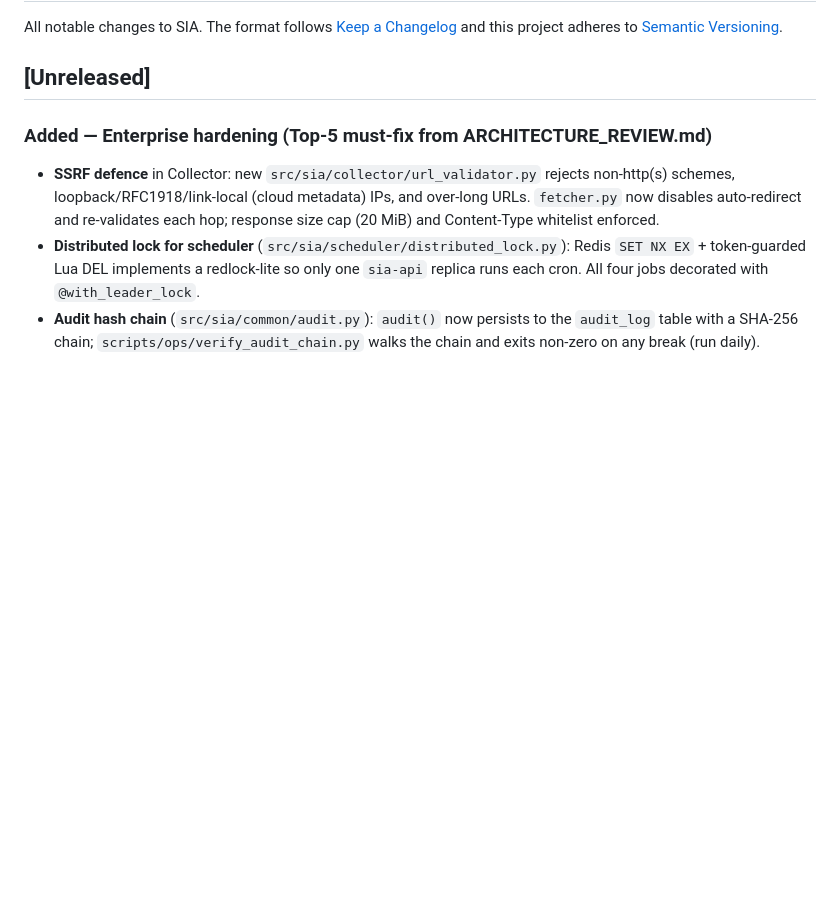
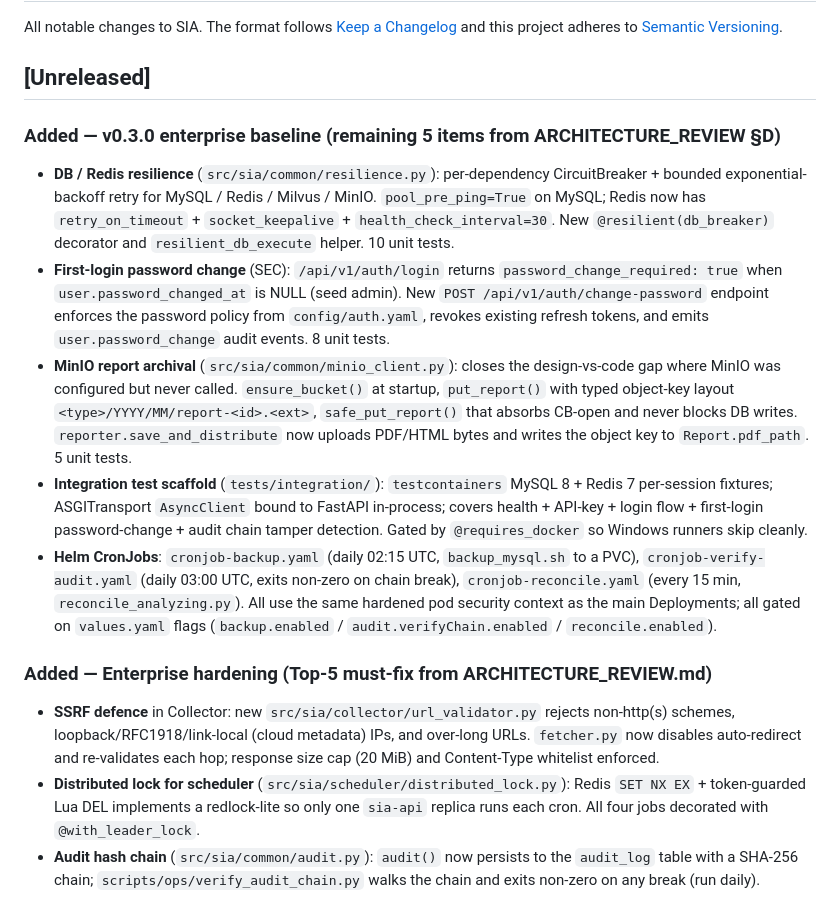
Before and after one commit to unixsec/Security-Intelligence-agent, a Markdown page: CHANGELOG.md, the part around the change. Rendered like a GitHub page; blank space fills up the shorter version.

Commit message:
docs(changelog): v0.3.0 remaining 5 items (DB CB, first-login pwd, MinIO, integration tests, CronJobs)

```diff
--- a/CHANGELOG.md
+++ b/CHANGELOG.md
@@ -3,6 +3,37 @@
 All notable changes to SIA. The format follows [Keep a Changelog](https://keepachangelog.com/en/1.1.0/) and this project adheres to [Semantic Versioning](https://semver.org/).
 
 ## [Unreleased]
+
+### Added — v0.3.0 enterprise baseline (remaining 5 items from ARCHITECTURE_REVIEW §D)
+- **DB / Redis resilience** (`src/sia/common/resilience.py`): per-dependency
+  CircuitBreaker + bounded exponential-backoff retry for MySQL / Redis /
+  Milvus / MinIO. `pool_pre_ping=True` on MySQL; Redis now has
+  `retry_on_timeout` + `socket_keepalive` + `health_check_interval=30`.
+  New `@resilient(db_breaker)` decorator and `resilient_db_execute` helper.
+  10 unit tests.
+- **First-login password change** (SEC): `/api/v1/auth/login` returns
+  `password_change_required: true` when `user.password_changed_at` is NULL
+  (seed admin). New `POST /api/v1/auth/change-password` endpoint enforces
+  the password policy from `config/auth.yaml`, revokes existing refresh
+  tokens, and emits `user.password_change` audit events. 8 unit tests.
+- **MinIO report archival** (`src/sia/common/minio_client.py`): closes the
+  design-vs-code gap where MinIO was configured but never called.
+  `ensure_bucket()` at startup, `put_report()` with typed object-key layout
+  `<type>/YYYY/MM/report-<id>.<ext>`, `safe_put_report()` that absorbs
+  CB-open and never blocks DB writes. `reporter.save_and_distribute` now
+  uploads PDF/HTML bytes and writes the object key to `Report.pdf_path`.
+  5 unit tests.
+- **Integration test scaffold** (`tests/integration/`): `testcontainers`
+  MySQL 8 + Redis 7 per-session fixtures; ASGITransport `AsyncClient`
+  bound to FastAPI in-process; covers health + API-key + login flow +
+  first-login password-change + audit chain tamper detection. Gated by
+  `@requires_docker` so Windows runners skip cleanly.
+- **Helm CronJobs**: `cronjob-backup.yaml` (daily 02:15 UTC, `backup_mysql.sh`
+  to a PVC), `cronjob-verify-audit.yaml` (daily 03:00 UTC, exits non-zero on
+  chain break), `cronjob-reconcile.yaml` (every 15 min, `reconcile_analyzing.py`).
+  All use the same hardened pod security context as the main Deployments;
+  all gated on `values.yaml` flags (`backup.enabled` / `audit.verifyChain.enabled`
+  / `reconcile.enabled`).
 
 ### Added — Enterprise hardening (Top-5 must-fix from ARCHITECTURE_REVIEW.md)
 - **SSRF defence** in Collector: new `src/sia/collector/url_validator.py` rejects
```
